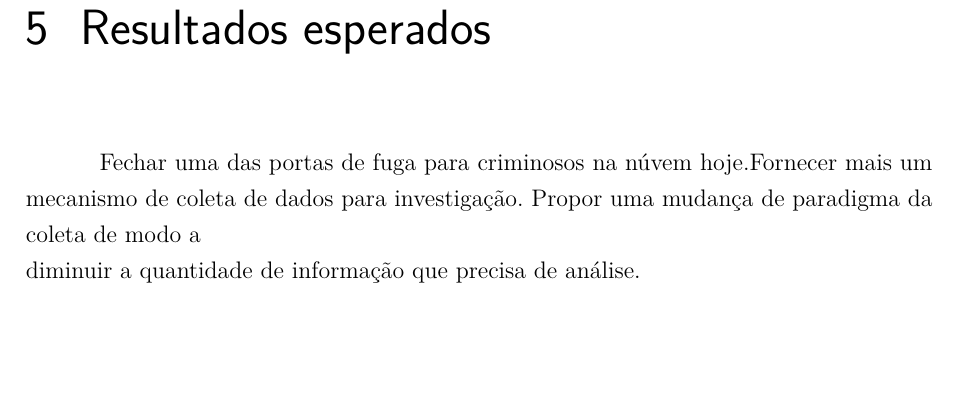
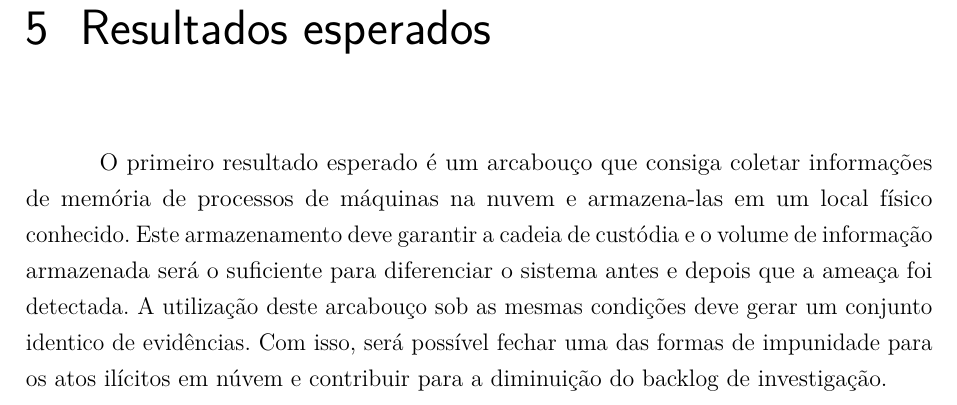
Before and after one commit to hamilton2br/mestrado-latex, a LaTeX thesis (hamilton-plano.tex): part of page 8 of 9, cut so that both start at the same text, the shorter picture padded with empty space. Compiled offline with pdfLaTeX.

Commit message:
Resultados esperados escritos

```diff
--- a/hamilton-plano.tex
+++ b/hamilton-plano.tex
@@ -377,8 +377,10 @@ liberação de recursos da máquina ocorra.
 \end{itemize}
 
 \chapter{Resultados esperados} \label{chap:result}
-Fechar uma das portas de fuga para criminosos na núvem hoje.Fornecer mais um mecanismo de coleta de dados para investigação. Propor uma mudança de paradigma da coleta de modo a \\
-diminuir a quantidade de informação que precisa de análise.
+O primeiro resultado esperado é um arcabouço que consiga coletar informações de memória de processos de máquinas na nuvem e armazena-las em um local físico conhecido.
+Este armazenamento deve garantir a cadeia de custódia e o volume de informação armazenada será o suficiente para diferenciar o sistema antes e depois que a ameaça foi
+detectada. A utilização deste arcabouço sob as mesmas condições deve gerar um conjunto identico de evidências. Com isso, será possível fechar uma das formas de impunidade
+para os atos ilícitos em núvem e contribuir para a diminuição do backlog de investigação.
 
 \bibliography{abntex2-modelo-references}
 
```
Also changed, not shown: hamilton-plano.pdf, 1 other file.
